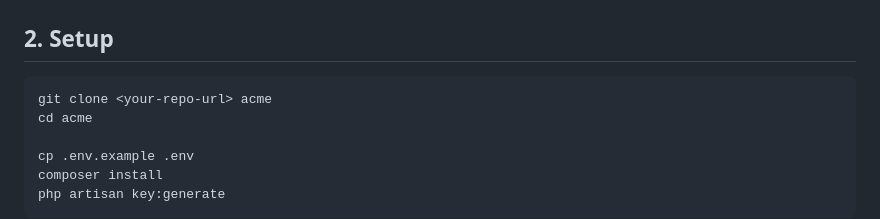
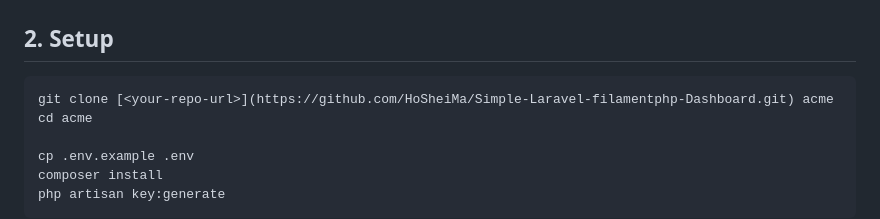
Before and after one commit to HoSheiMa/Simple-Laravel-filamentphp-Dashboard, a Markdown page: README.md, the part around the change. GitHub-like rendering.

````diff
--- a/README.md
+++ b/README.md
@@ -16,7 +16,7 @@ A mini Laravel 11 + Filament v4 module for tracking team skills. It shows end‑
 ## 2. Setup
 
 ```bash
-git clone <your-repo-url> acme
+git clone [<your-repo-url>](https://github.com/HoSheiMa/Simple-Laravel-filamentphp-Dashboard.git) acme
 cd acme
 
 cp .env.example .env
````
